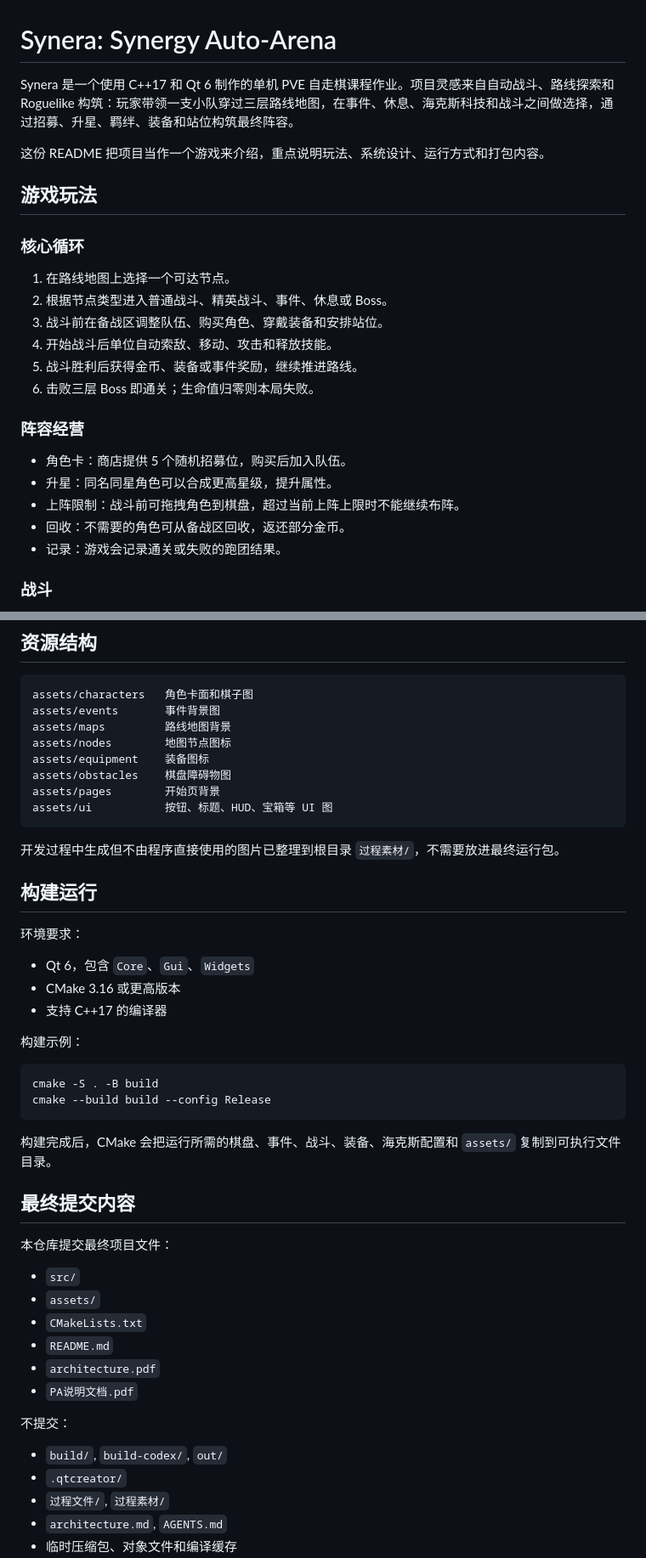
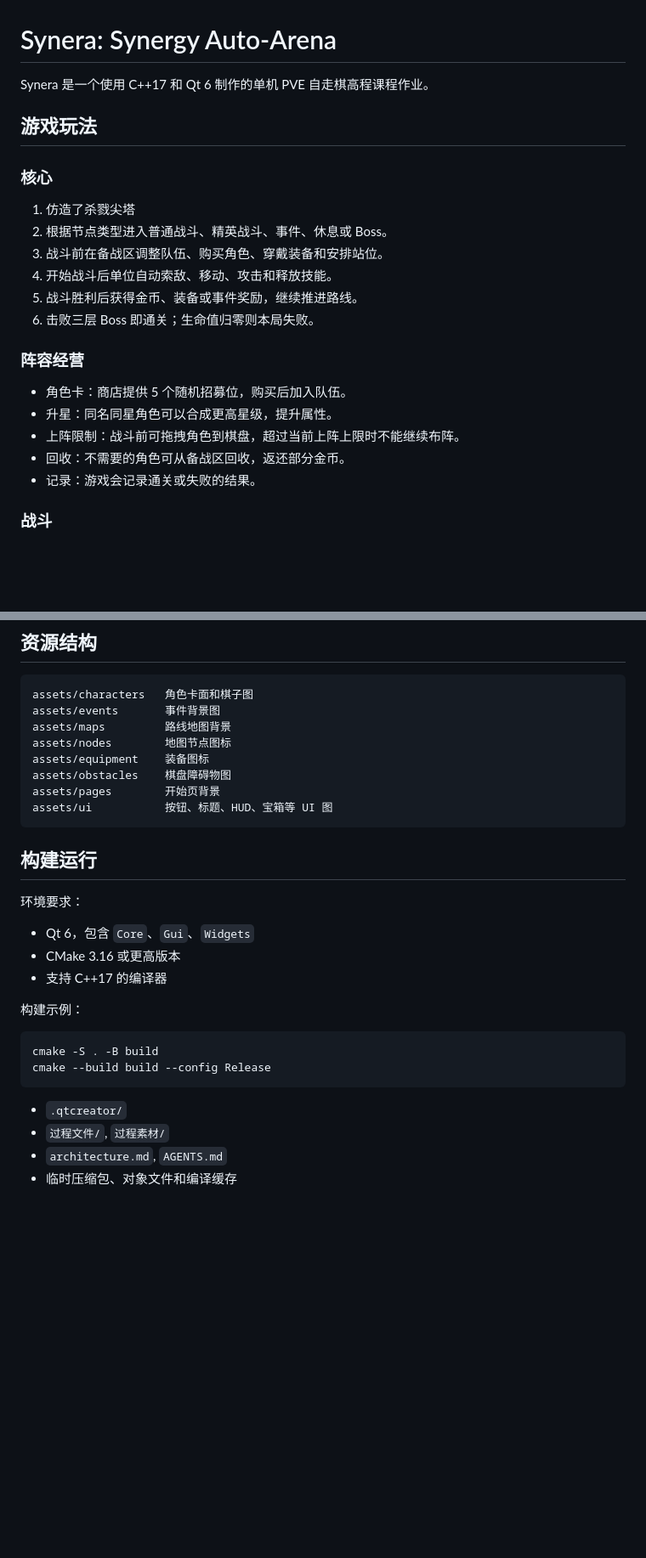
Before and after one commit to winter-warm/slay_the_synera_cpp_homework, a Markdown page: README.md, 2 parts joined by grey strips. Shown at 85% size. GitHub-like rendering; blank space fills up the shorter version.

````diff
--- a/README.md
+++ b/README.md
@@ -1,14 +1,12 @@
 # Synera: Synergy Auto-Arena
 
-Synera 是一个使用 C++17 和 Qt 6 制作的单机 PVE 自走棋课程作业。项目灵感来自自动战斗、路线探索和 Roguelike 构筑：玩家带领一支小队穿过三层路线地图，在事件、休息、海克斯科技和战斗之间做选择，通过招募、升星、羁绊、装备和站位构筑最终阵容。
-
-这份 README 把项目当作一个游戏来介绍，重点说明玩法、系统设计、运行方式和打包内容。
+Synera 是一个使用 C++17 和 Qt 6 制作的单机 PVE 自走棋高程课程作业。
 
 ## 游戏玩法
 
-### 核心循环
+### 核心
 
-1. 在路线地图上选择一个可达节点。
+1. 仿造了杀戮尖塔
 2. 根据节点类型进入普通战斗、精英战斗、事件、休息或 Boss。
 3. 战斗前在备战区调整队伍、购买角色、穿戴装备和安排站位。
 4. 开始战斗后单位自动索敌、移动、攻击和释放技能。
@@ -21,7 +19,7 @@ Synera 是一个使用 C++17 和 Qt 6 制作的单机 PVE 自走棋课程作业
 - 升星：同名同星角色可以合成更高星级，提升属性。
 - 上阵限制：战斗前可拖拽角色到棋盘，超过当前上阵上限时不能继续布阵。
 - 回收：不需要的角色可从备战区回收，返还部分金币。
-- 记录：游戏会记录通关或失败的跑团结果。
+- 记录：游戏会记录通关或失败的结果。
 
 ### 战斗
 
@@ -76,7 +74,6 @@ assets/pages        开始页背景
 assets/ui           按钮、标题、HUD、宝箱等 UI 图
 ```
 
-开发过程中生成但不由程序直接使用的图片已整理到根目录 `过程素材/`，不需要放进最终运行包。
 
 ## 构建运行
 
@@ -93,22 +90,7 @@ cmake -S . -B build
 cmake --build build --config Release
 ```
 
-构建完成后，CMake 会把运行所需的棋盘、事件、战斗、装备、海克斯配置和 `assets/` 复制到可执行文件目录。
 
-## 最终提交内容
-
-本仓库提交最终项目文件：
-
-- `src/`
-- `assets/`
-- `CMakeLists.txt`
-- `README.md`
-- `architecture.pdf`
-- `PA说明文档.pdf`
-
-不提交：
-
-- `build/`, `build-codex/`, `out/`
 - `.qtcreator/`
 - `过程文件/`, `过程素材/`
 - `architecture.md`, `AGENTS.md`
````
